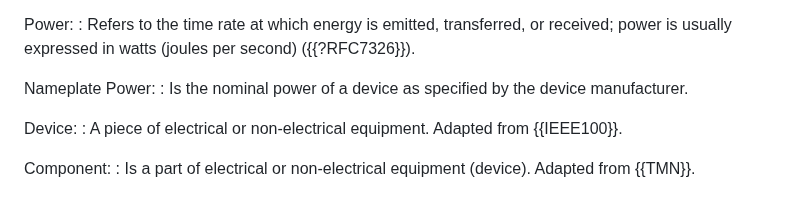
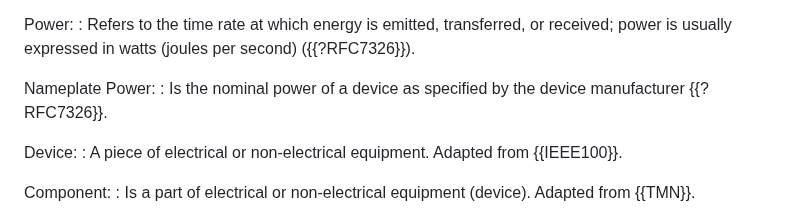
Before and after one commit to billwuqin/draft-bclp-green-terminology, a Markdown page: draft-ietf-green-terminology.md, the part around the change. Rendered like a GitHub page.

Commit message:
Add missing reference for Nameplate power

```diff
--- a/draft-ietf-green-terminology.md
+++ b/draft-ietf-green-terminology.md
@@ -211,7 +211,7 @@ Power:
   received; power is usually expressed in watts (joules per second) ({{?RFC7326}}).
 
 Nameplate Power:
-: Is the nominal power of a device as specified by the device manufacturer.
+: Is the nominal power of a device as specified by the device manufacturer {{?RFC7326}}.
 
 Device:
 : A piece of electrical or non-electrical equipment.
```
